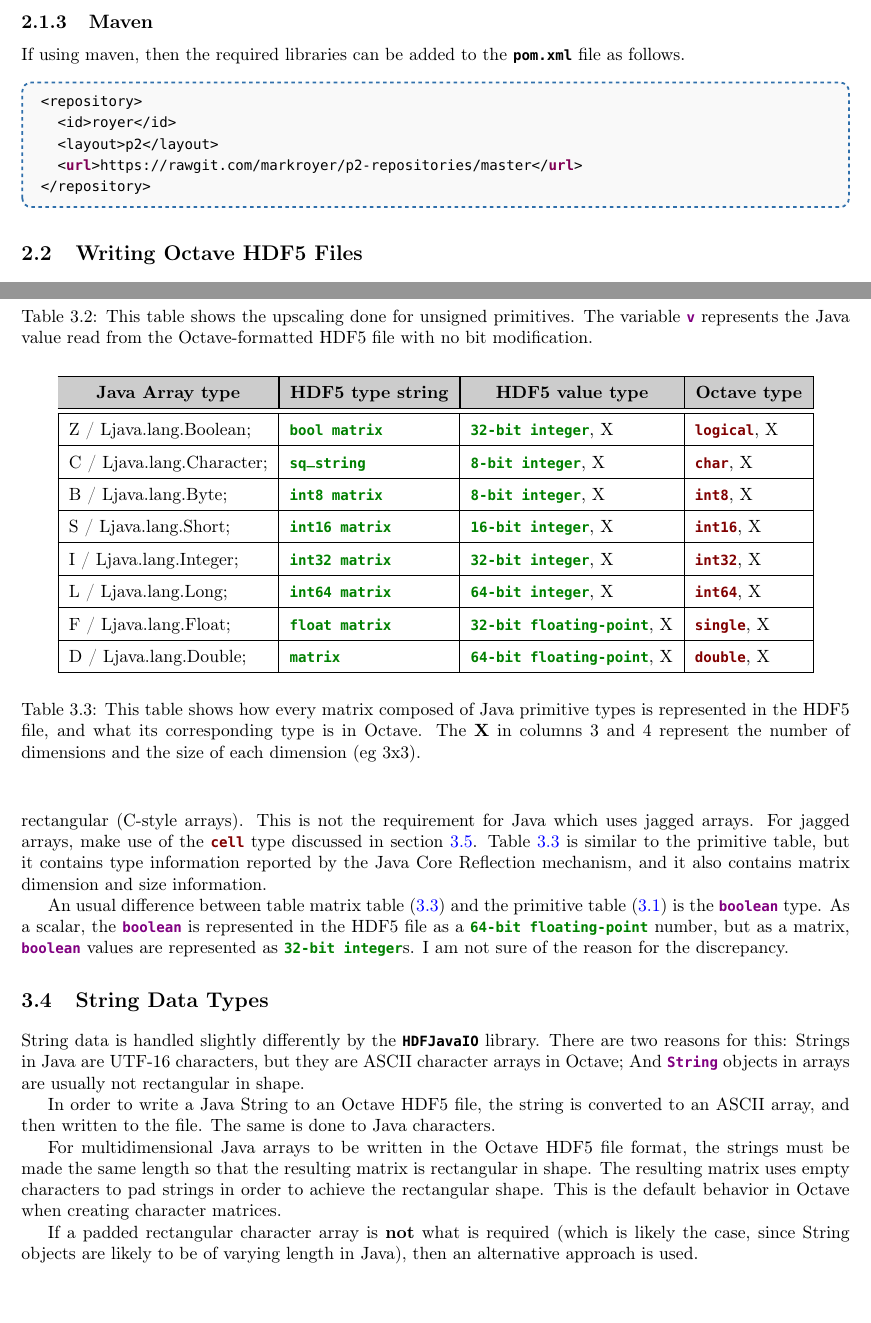
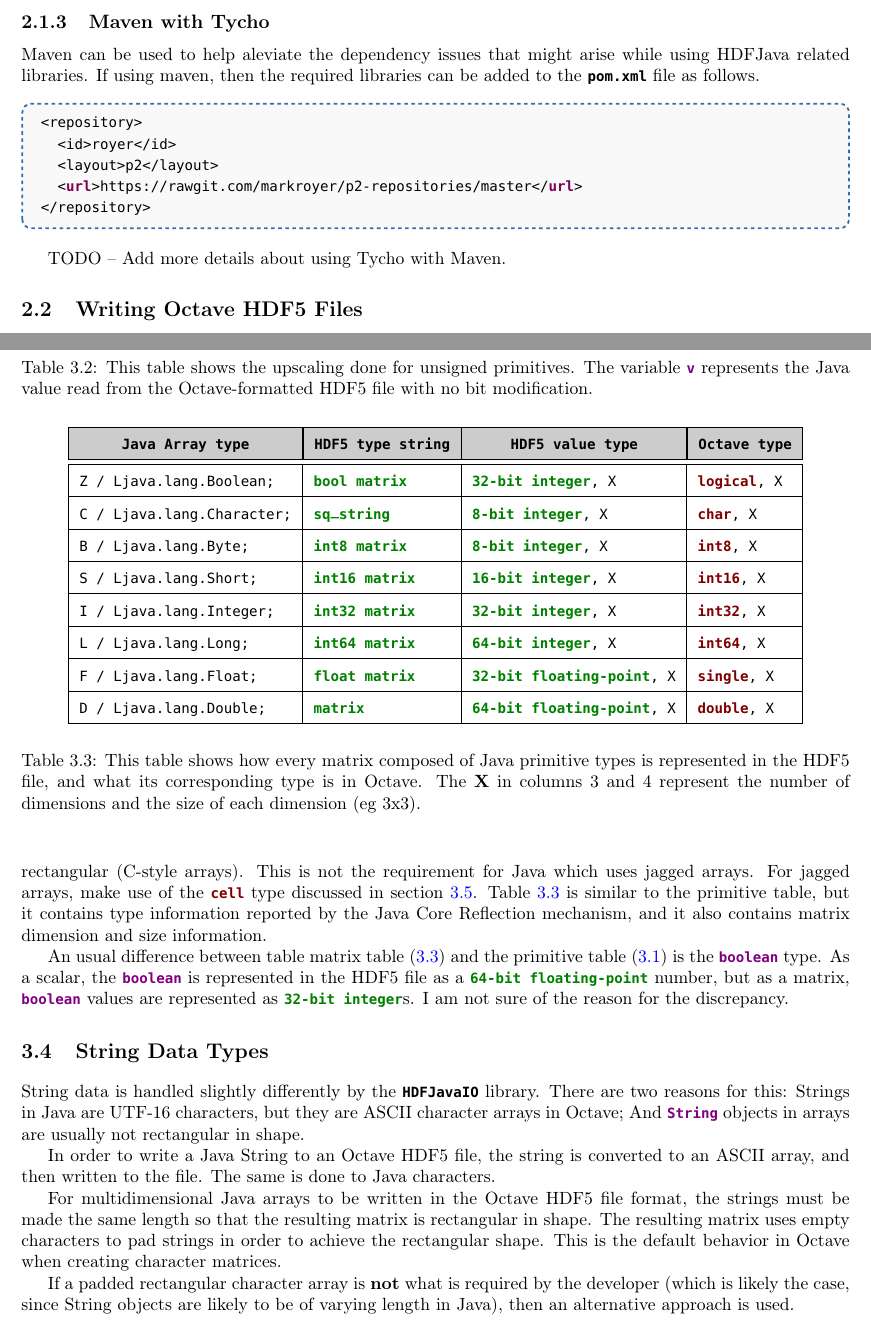
Before and after one commit to markroyer/hdfjava-io, a LaTeX book (manual/hdfjavaio-manual.tex): two parts of pages 8 and 11 of 19, joined at a grey line, cut at the place of the change, the shorter picture padded with empty space. Compiled offline with pdfLaTeX.

Commit message:
Fix grammar

```diff
--- a/manual/hdfjavaio-manual.tex
+++ b/manual/hdfjavaio-manual.tex
@@ -269,11 +269,12 @@ Version & Binary & Source \\
 \end{center}
 
 
-\subsection{Maven}
+\subsection{Maven with Tycho}
 \label{sec:maven}
 
-If using maven, then the required libraries can be added to the
-\bera{pom.xml} file as follows.
+Maven can be used to help aleviate the dependency issues that might
+arise while using HDFJava related libraries. If using maven, then the
+required libraries can be added to the \bera{pom.xml} file as follows.
 
 \begin{mavencode}
 <repository>
@@ -282,6 +283,8 @@ If using maven, then the required libraries can be added to the
   <url>https://rawgit.com/markroyer/p2-repositories/master</url>
 </repository>
 \end{mavencode}
+
+TODO -- Add more details about using Tycho with Maven.
 
 \section{Writing Octave HDF5 Files}
 \label{sec:writing-octave-hdf5}
@@ -503,7 +507,7 @@ as a \hdf{64-bit floating-point} number, but as a matrix,
 not sure of the reason for the discrepancy.
 
 \begin{table}
-%\begin{berafont}
+\begin{berafont}
   \begin{center}
   \renewcommand\tabcolsep{6pt}
   \def\arraystretch{1.5}
@@ -530,7 +534,7 @@ not sure of the reason for the discrepancy.
     \hline
   \end{tabular}
   \end{center}
-%\end{berafont}
+\end{berafont}
 \caption{This table shows how every matrix composed of Java primitive
   types is represented in the HDF5 file, and what its corresponding
   type is in Octave. The \textbf{X} in columns 3 and 4 represent the number
@@ -557,8 +561,9 @@ shape. This is the default behavior in Octave when creating character
 matrices.
 
 If a padded rectangular character array is \textbf{not} what is
-required (which is likely the case, since String objects are likely to
-be of varying length in Java), then an alternative approach is used.
+required by the developer (which is likely the case, since String
+objects are likely to be of varying length in Java), then an
+alternative approach is used.
 
 In order to write Java arrays containing String objects of varying
 length to an Octave HDF5 file, the Octave \octave{cell} structure is
```
Also changed, not shown: manual/hdfjavaio-manual.tex (13 more changed lines).
